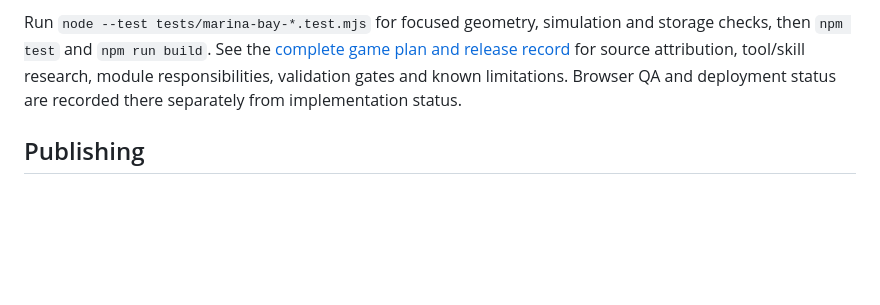
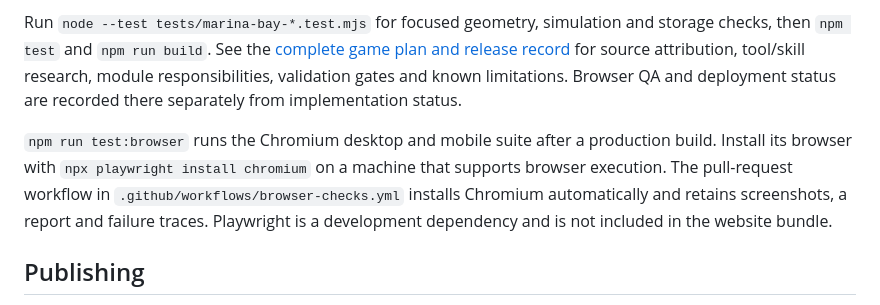
Before and after one commit to Jaelucard/jaelucard.github.io, a Markdown page: README.md, the part around the change. Rendered like a GitHub page; blank space fills up the shorter version.

Commit message:
Record racing game plan, verified results and screenshots

```diff
--- a/README.md
+++ b/README.md
@@ -121,6 +121,8 @@ Maintain motion/scoring in `src/features/marina-bay/simulation.ts`, route geomet
 
 Run `node --test tests/marina-bay-*.test.mjs` for focused geometry, simulation and storage checks, then `npm test` and `npm run build`. See the [complete game plan and release record](docs/marina-bay-game-plan.md) for source attribution, tool/skill research, module responsibilities, validation gates and known limitations. Browser QA and deployment status are recorded there separately from implementation status.
 
+`npm run test:browser` runs the Chromium desktop and mobile suite after a production build. Install its browser with `npx playwright install chromium` on a machine that supports browser execution. The pull-request workflow in `.github/workflows/browser-checks.yml` installs Chromium automatically and retains screenshots, a report and failure traces. Playwright is a development dependency and is not included in the website bundle.
+
 ## Publishing
 
 GitHub Pages uses **GitHub Actions** as its publishing source. A push to `main` runs `.github/workflows/deploy.yml`, which installs the locked dependencies, builds the site, and deploys `dist/`. The workflow can also be run manually from GitHub Actions. Keep the custom domain configured in the repository's Pages settings.
```
Also changed, not shown: docs/marina-bay-game-plan.md (+42 -34 lines), docs/images/marina-bay-desktop.png (added), docs/images/marina-bay-mobile.png (added).
